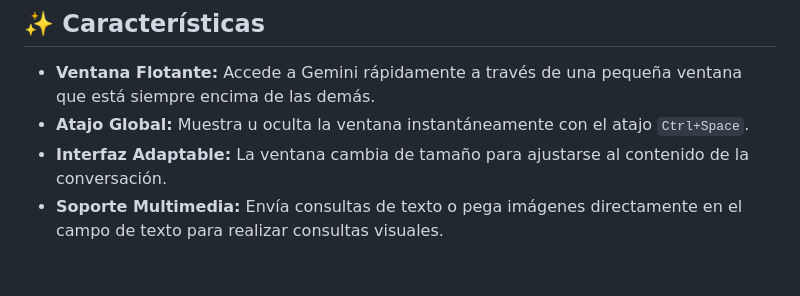
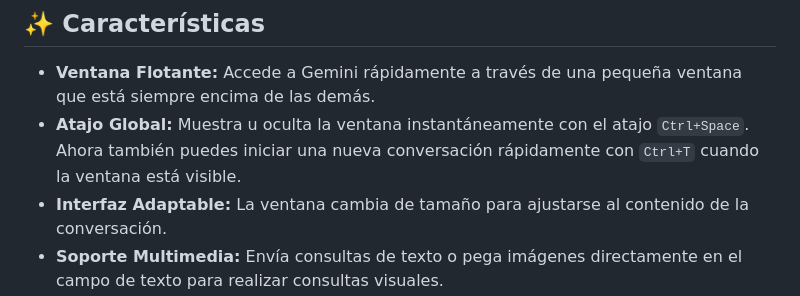
Before and after one commit to cvalera03/Gemini-Desktop, a Markdown page: README.md, the part around the change. Rendered like a GitHub page; blank space fills up the shorter version.

```diff
--- a/README.md
+++ b/README.md
@@ -13,7 +13,7 @@
 ## ✨ Características
 
 - **Ventana Flotante:** Accede a Gemini rápidamente a través de una pequeña ventana que está siempre encima de las demás.
-- **Atajo Global:** Muestra u oculta la ventana instantáneamente con el atajo `Ctrl+Space`.
+- **Atajo Global:** Muestra u oculta la ventana instantáneamente con el atajo `Ctrl+Space`. Ahora también puedes iniciar una nueva conversación rápidamente con `Ctrl+T` cuando la ventana está visible.
 - **Interfaz Adaptable:** La ventana cambia de tamaño para ajustarse al contenido de la conversación.
 - **Soporte Multimedia:** Envía consultas de texto o pega imágenes directamente en el campo de texto para realizar consultas visuales.
 - **Historial de Conversación:** La aplicación recuerda el contexto de la conversación actual.
```
